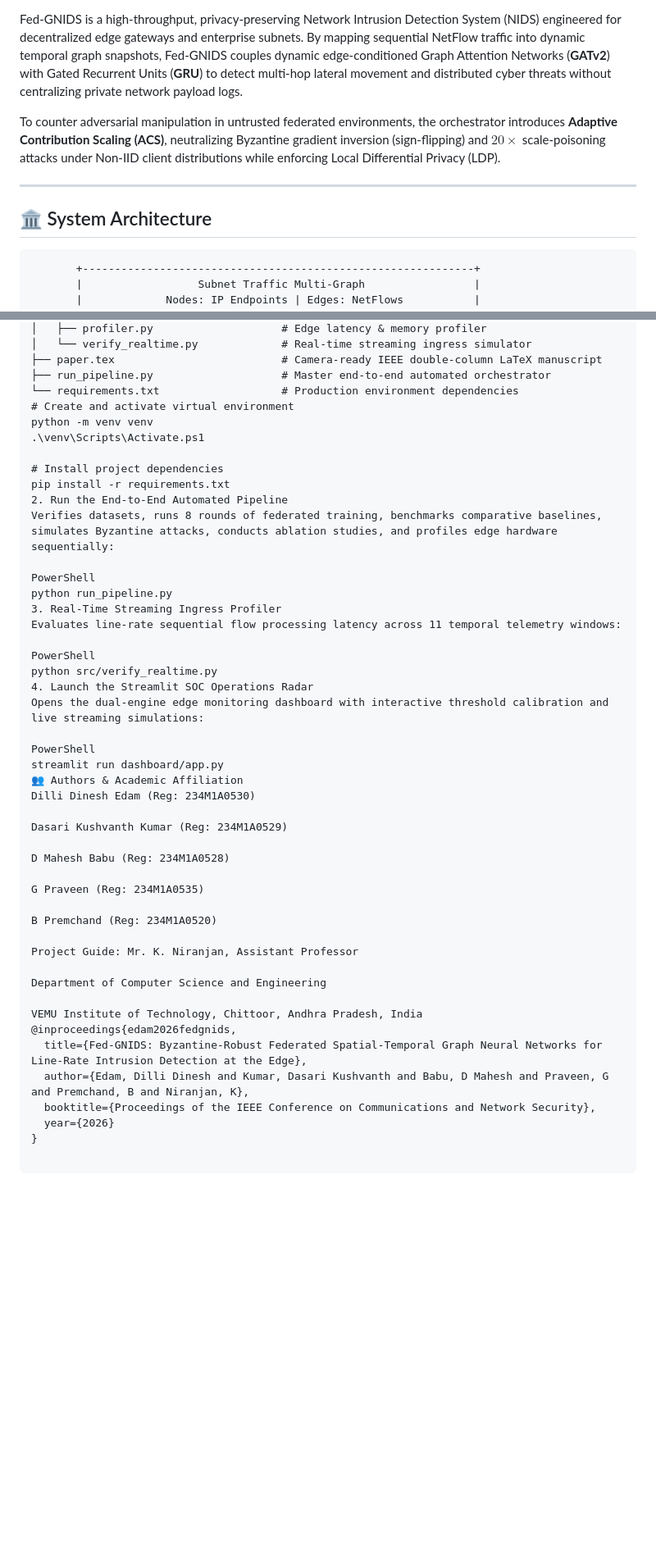
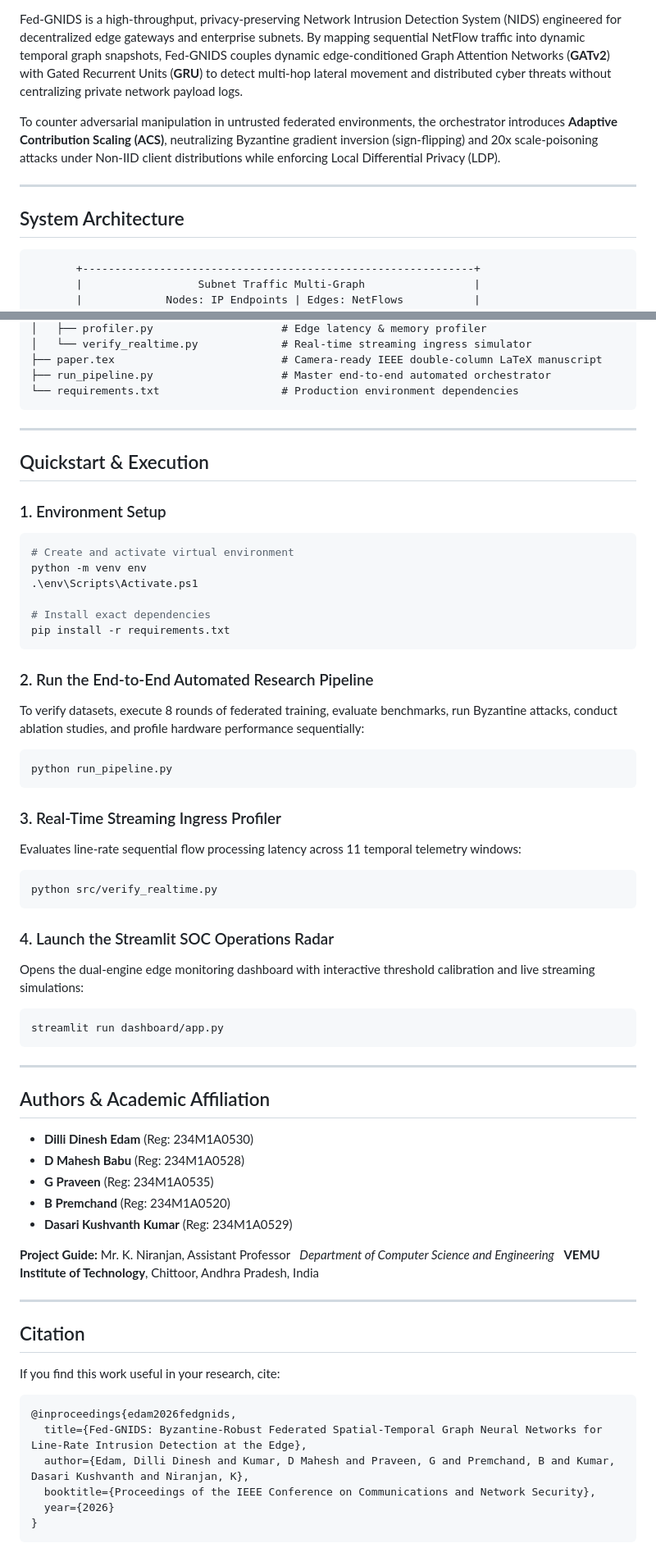
Before and after one commit to dillidineshedam-master/Batch15_GNIDS, a Markdown page: README.md, 2 parts joined by grey strips. Shown at 82% size. Drawn GitHub-style; blank space fills up the shorter version.

Commit message:
Fix markdown block formatting and render clean README sections

````diff
--- a/README.md
+++ b/README.md
@@ -8,11 +8,11 @@
 
 Fed-GNIDS is a high-throughput, privacy-preserving Network Intrusion Detection System (NIDS) engineered for decentralized edge gateways and enterprise subnets. By mapping sequential NetFlow traffic into dynamic temporal graph snapshots, Fed-GNIDS couples dynamic edge-conditioned Graph Attention Networks (**GATv2**) with Gated Recurrent Units (**GRU**) to detect multi-hop lateral movement and distributed cyber threats without centralizing private network payload logs.
 
-To counter adversarial manipulation in untrusted federated environments, the orchestrator introduces **Adaptive Contribution Scaling (ACS)**, neutralizing Byzantine gradient inversion (sign-flipping) and $20\times$ scale-poisoning attacks under Non-IID client distributions while enforcing Local Differential Privacy (LDP).
+To counter adversarial manipulation in untrusted federated environments, the orchestrator introduces **Adaptive Contribution Scaling (ACS)**, neutralizing Byzantine gradient inversion (sign-flipping) and 20x scale-poisoning attacks under Non-IID client distributions while enforcing Local Differential Privacy (LDP).
 
 ---
 
-## 🏛️ System Architecture
+## System Architecture
 
 ```text
        +-------------------------------------------------------------+
@@ -73,46 +126,62 @@ To counter adversarial manipulation in untrusted federated environments, the orc
 ├── paper.tex                          # Camera-ready IEEE double-column LaTeX manuscript
 ├── run_pipeline.py                    # Master end-to-end automated orchestrator
 └── requirements.txt                   # Production environment dependencies
+```
+
+---
+
+## Quickstart & Execution
+
+### 1. Environment Setup
+```powershell
 # Create and activate virtual environment
-python -m venv venv
-.\venv\Scripts\Activate.ps1
+python -m venv env
+.\env\Scripts\Activate.ps1
 
-# Install project dependencies
+# Install exact dependencies
 pip install -r requirements.txt
-2. Run the End-to-End Automated Pipeline
-Verifies datasets, runs 8 rounds of federated training, benchmarks comparative baselines, simulates Byzantine attacks, conducts ablation studies, and profiles edge hardware sequentially:
+```
 
-PowerShell
+### 2. Run the End-to-End Automated Research Pipeline
+To verify datasets, execute 8 rounds of federated training, evaluate benchmarks, run Byzantine attacks, conduct ablation studies, and profile hardware performance sequentially:
+```powershell
 python run_pipeline.py
-3. Real-Time Streaming Ingress Profiler
+```
+
+### 3. Real-Time Streaming Ingress Profiler
 Evaluates line-rate sequential flow processing latency across 11 temporal telemetry windows:
+```powershell
+python src/verify_realtime.py
+```
 
-PowerShell
-python src/verify_realtime.py
-4. Launch the Streamlit SOC Operations Radar
+### 4. Launch the Streamlit SOC Operations Radar
 Opens the dual-engine edge monitoring dashboard with interactive threshold calibration and live streaming simulations:
+```powershell
+streamlit run dashboard/app.py
+```
 
-PowerShell
-streamlit run dashboard/app.py
-👥 Authors & Academic Affiliation
-Dilli Dinesh Edam (Reg: 234M1A0530)
+---
 
-Dasari Kushvanth Kumar (Reg: 234M1A0529)
+## Authors & Academic Affiliation
+* **Dilli Dinesh Edam** (Reg: 234M1A0530)
+* **D Mahesh Babu** (Reg: 234M1A0528)
+* **G Praveen** (Reg: 234M1A0535)
+* **B Premchand** (Reg: 234M1A0520)
+* **Dasari Kushvanth Kumar** (Reg: 234M1A0529)
 
-D Mahesh Babu (Reg: 234M1A0528)
+**Project Guide:** Mr. K. Niranjan, Assistant Professor
+*Department of Computer Science and Engineering*
+**VEMU Institute of Technology**, Chittoor, Andhra Pradesh, India
 
-G Praveen (Reg: 234M1A0535)
+---
 
-B Premchand (Reg: 234M1A0520)
-
-Project Guide: Mr. K. Niranjan, Assistant Professor
-
-Department of Computer Science and Engineering
-
-VEMU Institute of Technology, Chittoor, Andhra Pradesh, India
+## Citation
+If you find this work useful in your research, cite:
+```bibtex
 @inproceedings{edam2026fedgnids,
   title={Fed-GNIDS: Byzantine-Robust Federated Spatial-Temporal Graph Neural Networks for Line-Rate Intrusion Detection at the Edge},
-  author={Edam, Dilli Dinesh and Kumar, Dasari Kushvanth and Babu, D Mahesh and Praveen, G and Premchand, B and Niranjan, K},
+  author={Edam, Dilli Dinesh and Kumar, D Mahesh and Praveen, G and Premchand, B and Kumar, Dasari Kushvanth and Niranjan, K},
   booktitle={Proceedings of the IEEE Conference on Communications and Network Security},
   year={2026}
 }
+```
````
Also changed, not shown: other parts of README.md (+56 -3 lines).
